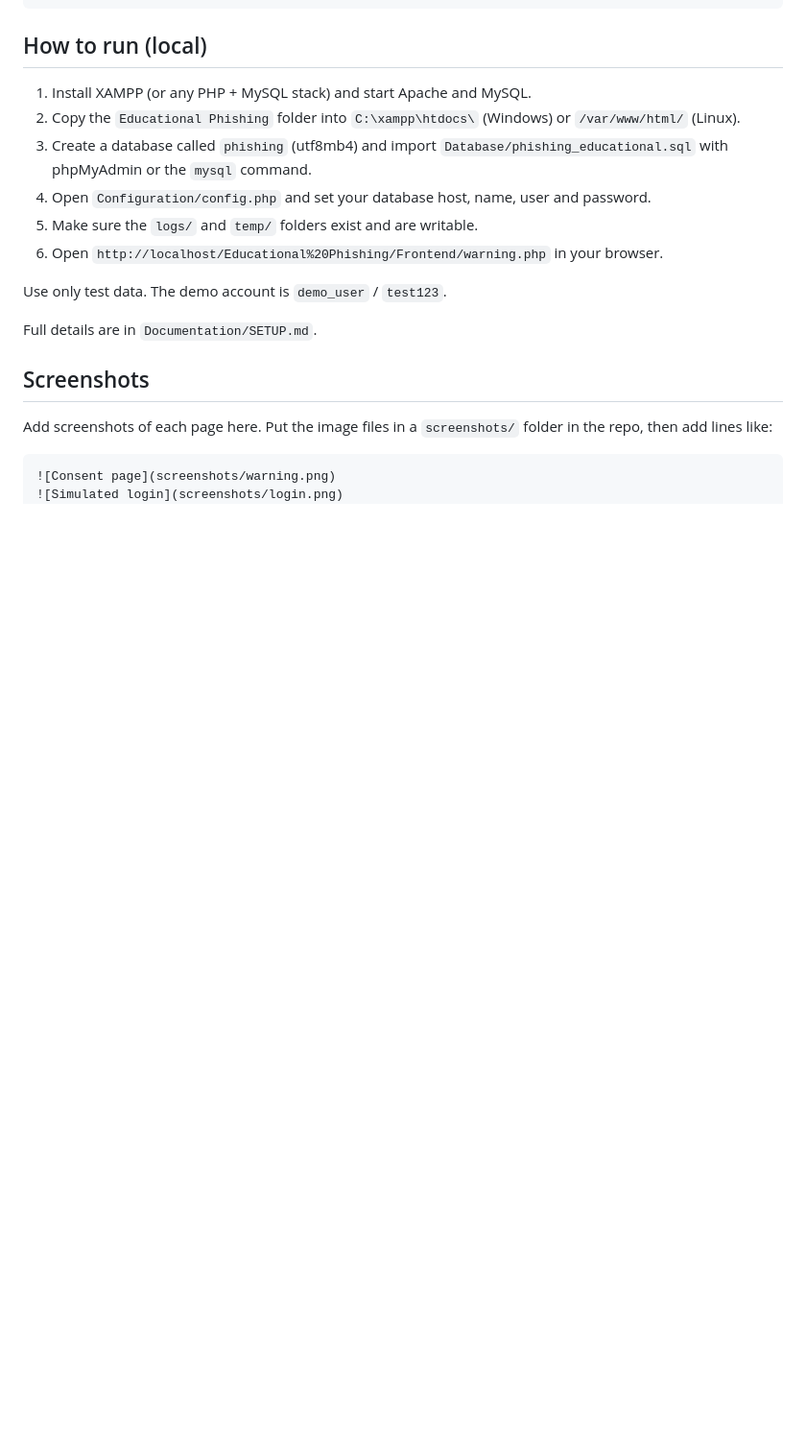
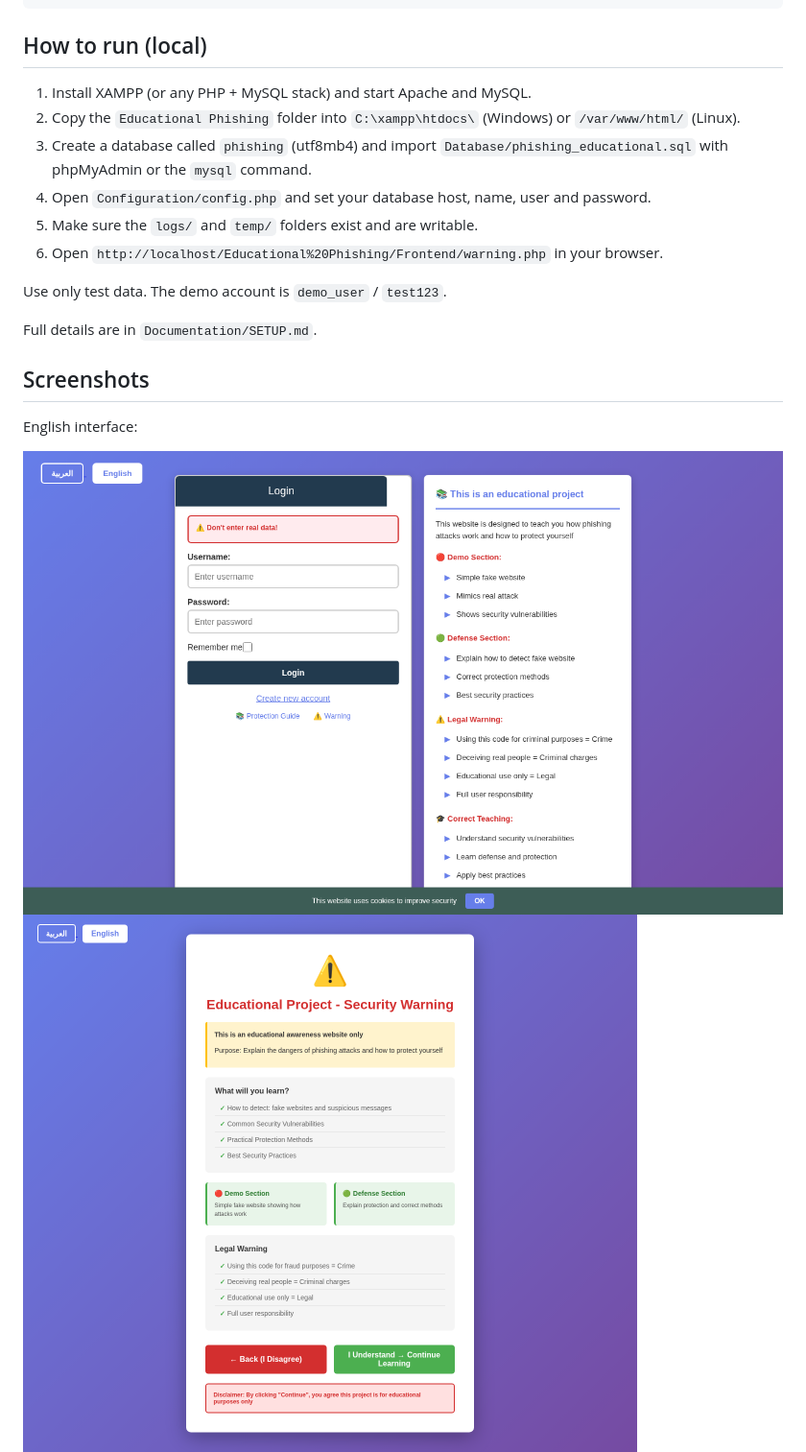
Before and after one commit to hexanr/Educational-Phishing, a Markdown page: README.md, the part around one of its changes. Shown at 96% size. Rendered like a GitHub page; pictures changed too: screenshots/debrief.png (added), screenshots/login.png (added), screenshots/warning.png (added); blank space fills up the shorter version.

Commit message:
Add screenshots and link them in README

````diff
--- a/README.md
+++ b/README.md
@@ -61,9 +61,8 @@ Full details are in `Documentation/SETUP.md`.
 
 ## Screenshots
 
-Add screenshots of each page here. Put the image files in a `screenshots/` folder in the repo, then add lines like:
+English interface:
 
-```
+![Simulated login](screenshots/login.png)
 ![Consent page](screenshots/warning.png)
-![Simulated login](screenshots/login.png)
 ![Debrief page](screenshots/debrief.png)
````
Also changed, not shown: other parts of README.md (+6 -1 lines), screenshots/debrief_ar.png (added), screenshots/login_ar.png (added), screenshots/warning_ar.png (added).
